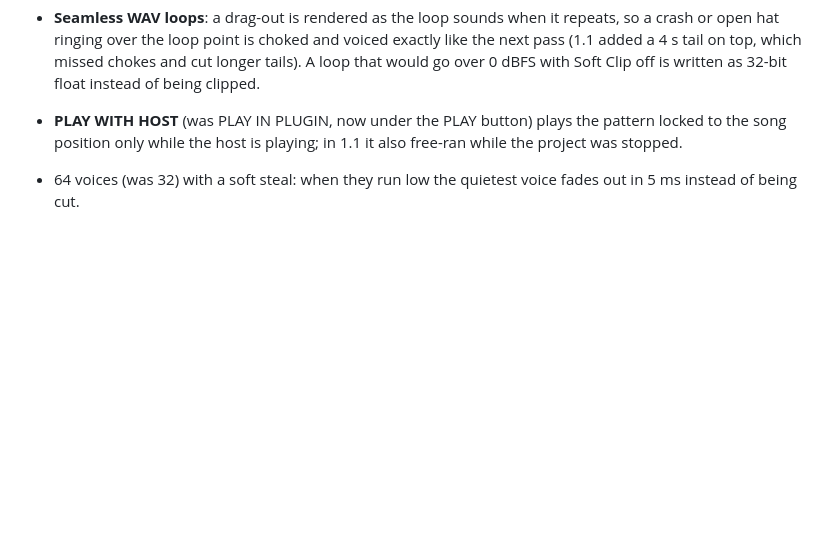
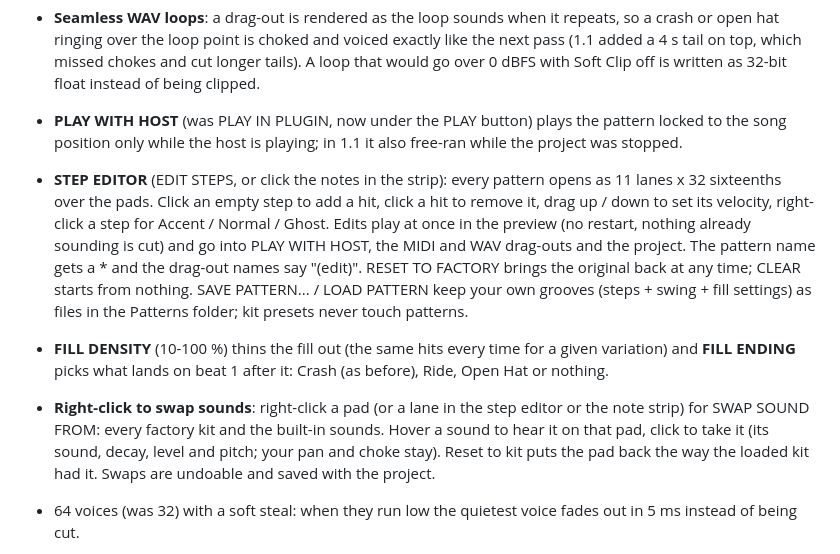
Before and after one commit to cmplxtymusic/cmplxty-plugins, a Markdown page: drum-player/README.md, the part around the change. GitHub-like rendering; blank space fills up the shorter version.

```diff
--- a/drum-player/README.md
+++ b/drum-player/README.md
@@ -11,6 +11,9 @@ A free 8-pad drum and one-shot sample player (VST3 + CLAP, Windows / macOS / Lin
 - **SOFT CLIP** (Master, on for new instances): untouched below -3 dBFS, never above -0.3 dBFS. In 1.1, 290 of 324 kit / pattern loops peaked over 0 dBFS (up to +7.6 dBFS) and were hard-clipped in the 24-bit WAV; with Soft Clip they peak at -0.3 dBFS and lose 0.02 dB RMS on average. Projects saved with 1.1 load with it off and sound exactly as before.
 - **Seamless WAV loops**: a drag-out is rendered as the loop sounds when it repeats, so a crash or open hat ringing over the loop point is choked and voiced exactly like the next pass (1.1 added a 4 s tail on top, which missed chokes and cut longer tails). A loop that would go over 0 dBFS with Soft Clip off is written as 32-bit float instead of being clipped.
 - **PLAY WITH HOST** (was PLAY IN PLUGIN, now under the PLAY button) plays the pattern locked to the song position only while the host is playing; in 1.1 it also free-ran while the project was stopped.
+- **STEP EDITOR** (EDIT STEPS, or click the notes in the strip): every pattern opens as 11 lanes x 32 sixteenths over the pads. Click an empty step to add a hit, click a hit to remove it, drag up / down to set its velocity, right-click a step for Accent / Normal / Ghost. Edits play at once in the preview (no restart, nothing already sounding is cut) and go into PLAY WITH HOST, the MIDI and WAV drag-outs and the project. The pattern name gets a * and the drag-out names say "(edit)". RESET TO FACTORY brings the original back at any time; CLEAR starts from nothing. SAVE PATTERN... / LOAD PATTERN keep your own grooves (steps + swing + fill settings) as files in the Patterns folder; kit presets never touch patterns.
+- **FILL DENSITY** (10-100 %) thins the fill out (the same hits every time for a given variation) and **FILL ENDING** picks what lands on beat 1 after it: Crash (as before), Ride, Open Hat or nothing.
+- **Right-click to swap sounds**: right-click a pad (or a lane in the step editor or the note strip) for SWAP SOUND FROM: every factory kit and the built-in sounds. Hover a sound to hear it on that pad, click to take it (its sound, decay, level and pitch; your pan and choke stay). Reset to kit puts the pad back the way the loaded kit had it. Swaps are undoable and saved with the project.
 - 64 voices (was 32) with a soft steal: when they run low the quietest voice fades out in 5 ms instead of being cut.
 
 - **GM / FPC note map (default, new in 1.1)**: 36 kick, 38 snare, 39 clap, 42 closed hat (44 pedal), 46 open hat, 41 / 43 / 45 / 47 / 48 / 50 toms (one tom pad, pitched per note), 37 rim, 49 crash, 51 ride (cymbal pad pitched up). Each pad shows its note. FL Studio's FPC and most drum MIDI land on the right sounds.
```
Also changed, not shown: drum-player/docs/screenshot-menu.png, drum-player/docs/screenshot-steps.png (added), drum-player/docs/screenshot-swap.png (added), drum-player/docs/screenshot.png, drum-player/screenshot.png, 9 other files.
